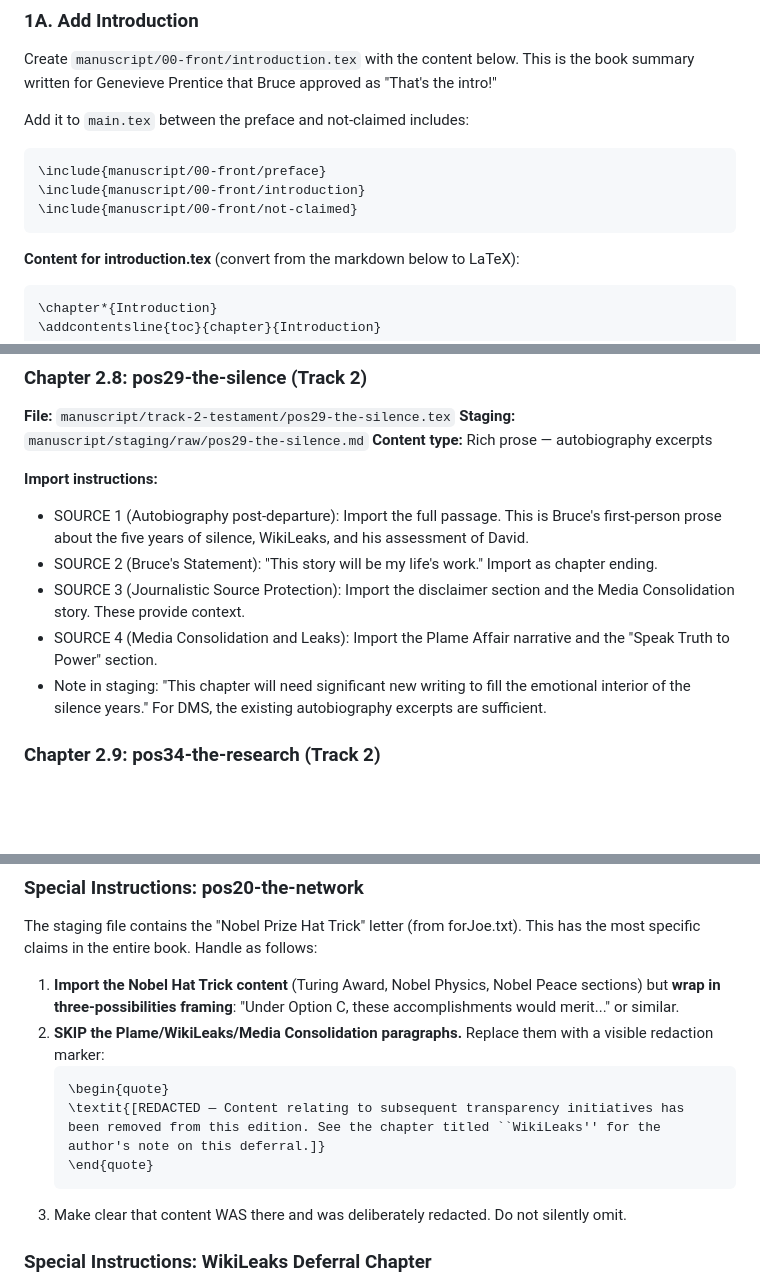
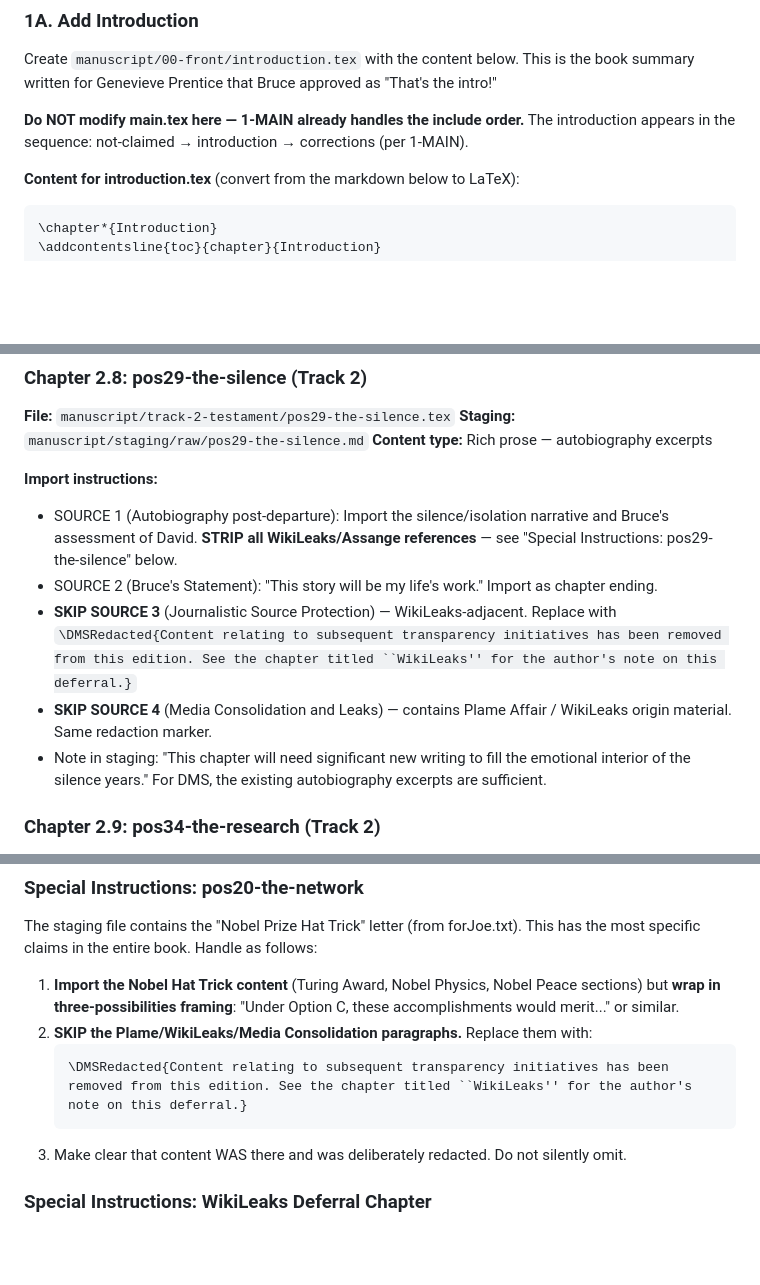
Before and after one commit to energyscholar/relinquishment, a Markdown page: plans/0018-dms-mvp-content-import.md, 3 parts joined by grey strips. Drawn GitHub-style; blank space fills up the shorter version.

````diff
--- a/plans/0018-dms-mvp-content-import.md
+++ b/plans/0018-dms-mvp-content-import.md
@@ -133,12 +158,7 @@ This produces the reading order: Genevieve's preface → Bruce's preface → Wha
 
 Create `manuscript/00-front/introduction.tex` with the content below. This is the book summary written for Genevieve Prentice that Bruce approved as "That's the intro!"
 
-Add it to `main.tex` between the preface and not-claimed includes:
-```
-\include{manuscript/00-front/preface}
-\include{manuscript/00-front/introduction}
-\include{manuscript/00-front/not-claimed}
-```
+**Do NOT modify main.tex here — 1-MAIN already handles the include order.** The introduction appears in the sequence: not-claimed → introduction → corrections (per 1-MAIN).
 
 **Content for introduction.tex** (convert from the markdown below to LaTeX):
 
@@ -460,10 +479,10 @@ For each chapter below:
 **Content type:** Rich prose — autobiography excerpts
 
 **Import instructions:**
-- SOURCE 1 (Autobiography post-departure): Import the full passage. This is Bruce's first-person prose about the five years of silence, WikiLeaks, and his assessment of David.
+- SOURCE 1 (Autobiography post-departure): Import the silence/isolation narrative and Bruce's assessment of David. **STRIP all WikiLeaks/Assange references** — see "Special Instructions: pos29-the-silence" below.
 - SOURCE 2 (Bruce's Statement): "This story will be my life's work." Import as chapter ending.
-- SOURCE 3 (Journalistic Source Protection): Import the disclaimer section and the Media Consolidation story. These provide context.
-- SOURCE 4 (Media Consolidation and Leaks): Import the Plame Affair narrative and the "Speak Truth to Power" section.
+- **SKIP SOURCE 3** (Journalistic Source Protection) — WikiLeaks-adjacent. Replace with `\DMSRedacted{Content relating to subsequent transparency initiatives has been removed from this edition. See the chapter titled ``WikiLeaks'' for the author's note on this deferral.}`
+- **SKIP SOURCE 4** (Media Consolidation and Leaks) — contains Plame Affair / WikiLeaks origin material. Same redaction marker.
 - Note in staging: "This chapter will need significant new writing to fill the emotional interior of the silence years." For DMS, the existing autobiography excerpts are sufficient.
 
 ### Chapter 2.9: pos34-the-research (Track 2)
@@ -547,11 +566,9 @@ The 15 chapters + 1 deferral:
 The staging file contains the "Nobel Prize Hat Trick" letter (from forJoe.txt). This has the most specific claims in the entire book. Handle as follows:
 
 1. **Import the Nobel Hat Trick content** (Turing Award, Nobel Physics, Nobel Peace sections) but **wrap in three-possibilities framing**: "Under Option C, these accomplishments would merit..." or similar.
-2. **SKIP the Plame/WikiLeaks/Media Consolidation paragraphs.** Replace them with a visible redaction marker:
+2. **SKIP the Plame/WikiLeaks/Media Consolidation paragraphs.** Replace them with:
    ```latex
-   \begin{quote}
-   \textit{[REDACTED — Content relating to subsequent transparency initiatives has been removed from this edition. See the chapter titled ``WikiLeaks'' for the author's note on this deferral.]}
-   \end{quote}
+   \DMSRedacted{Content relating to subsequent transparency initiatives has been removed from this edition. See the chapter titled ``WikiLeaks'' for the author's note on this deferral.}
    ```
 3. Make clear that content WAS there and was deliberately redacted. Do not silently omit.
 
````
Also changed, not shown: other parts of plans/0018-dms-mvp-content-import.md (+36 -12 lines), plans/0018-run-sequence.md (+23 -11 lines), plans/TODO.md (+1 -0 lines).
